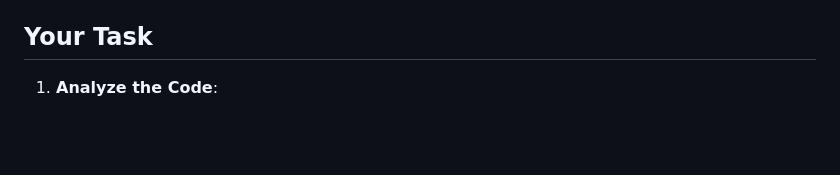
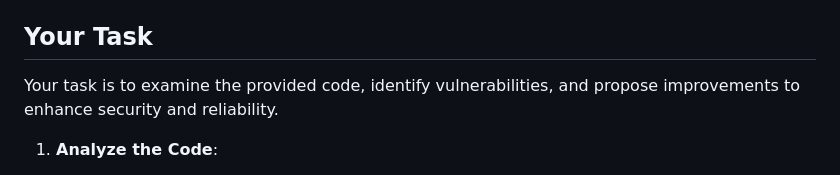
Before and after one commit to Mehdicher/Web-Application-Vulnerabilties-Analysis, a Markdown page: README.md, the part around one of its changes. Rendered like a GitHub page; blank space fills up the shorter version.

```diff
--- a/README.md
+++ b/README.md
@@ -28,6 +27,7 @@ Your task is to examine the provided code, identify vulnerabilities, and propose
   - `GET /logout`: Log out the current user.
 
 ## Your Task
+Your task is to examine the provided code, identify vulnerabilities, and propose improvements to enhance security and reliability.
 1. **Analyze the Code**:
    - Review the codebase provided in the repository.
    - Identify all security vulnerabilities and areas where errors are not handled properly.
```
Also changed, not shown: other parts of README.md (+0 -1 lines).
